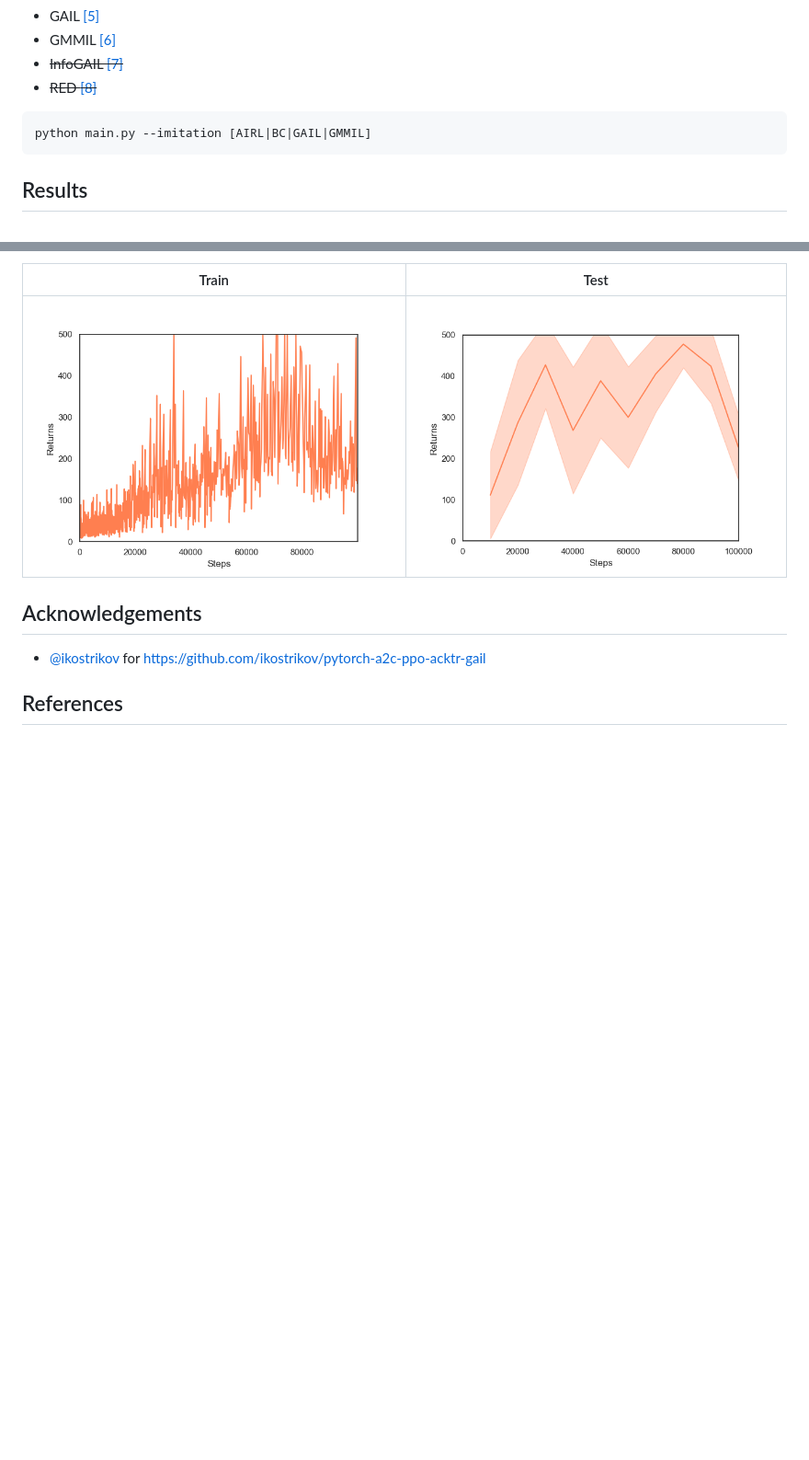
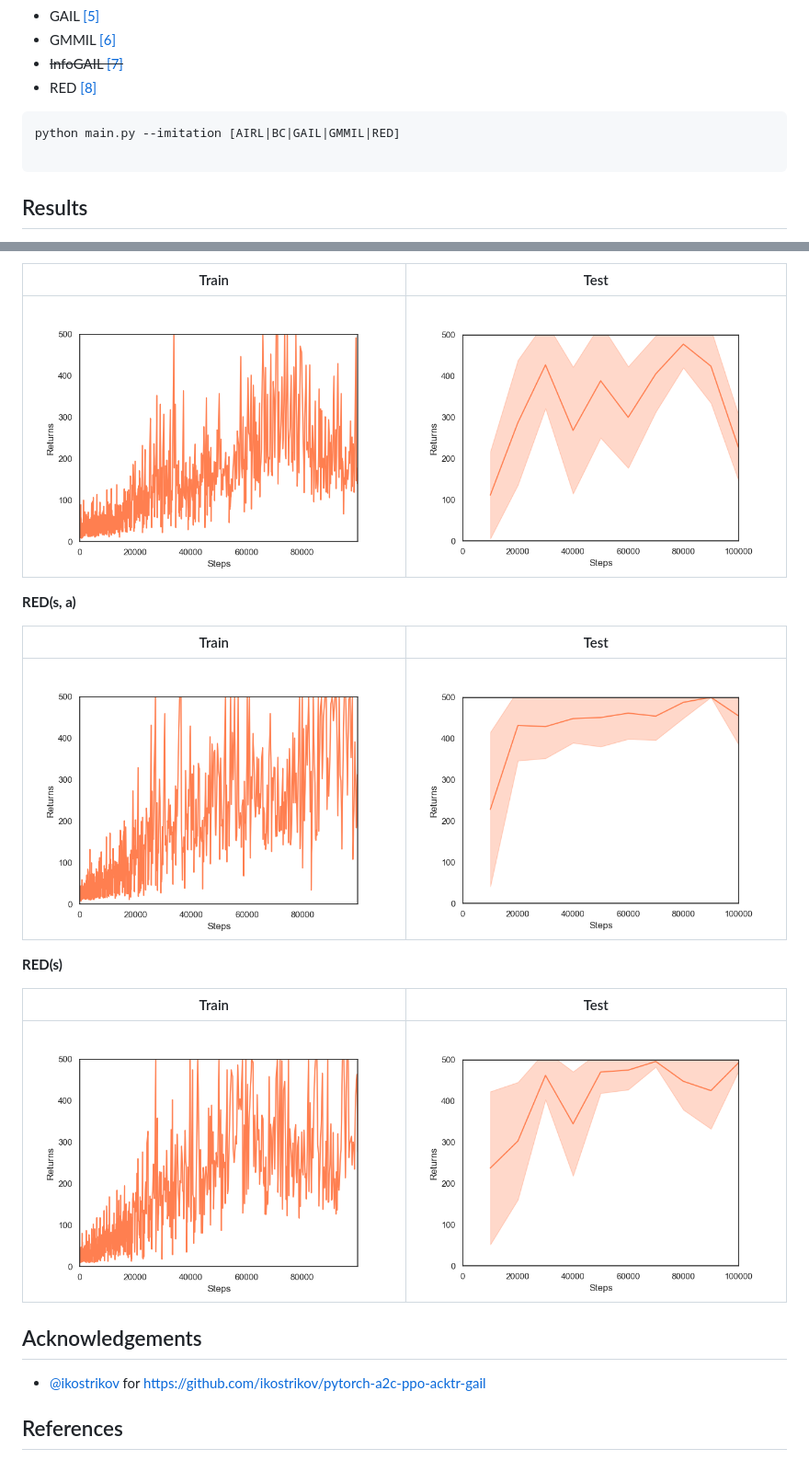
Before and after one commit to Kaixhin/imitation-learning, a Markdown page: README.md, 2 parts joined by grey strips. Shown at 92% size. Drawn GitHub-style; pictures changed too: figures/red_s_test_returns.png (added), figures/red_s_train_returns.png (added), figures/red_sa_test_returns.png (added); blank space fills up the shorter version.

````diff
--- a/README.md
+++ b/README.md
@@ -10,10 +10,11 @@ Imitation learning algorithms (with PPO [[1]](#references)):
 - GAIL [[5]](#references)
 - GMMIL [[6]](#references)
 - ~~InfoGAIL [[7]](#references)~~
-- ~~RED [[8]](#references)~~
+- RED [[8]](#references)
 
 ```
-python main.py --imitation [AIRL|BC|GAIL|GMMIL]
+python main.py --imitation [AIRL|BC|GAIL|GMMIL|RED]
+
 ```
 
 Results
@@ -67,6 +68,18 @@ Train | Test
 :----:|:---:
 ![gmmil_s_train_returns](figures/gmmil_s_train_returns.png) | ![gmmil_s_test_returns](figures/gmmil_s_test_returns.png)
 
+**RED(s, a)**
+
+Train | Test
+:----:|:---:
+![red_sa_train_returns](figures/red_sa_train_returns.png) | ![red_sa_test_returns](figures/red_sa_test_returns.png)
+
+**RED(s)**
+
+Train | Test
+:----:|:---:
+![red_s_train_returns](figures/red_s_train_returns.png) | ![red_s_test_returns](figures/red_s_test_returns.png)
+
 Acknowledgements
 ----------------
 
````
Also changed, not shown: 3 other files.
